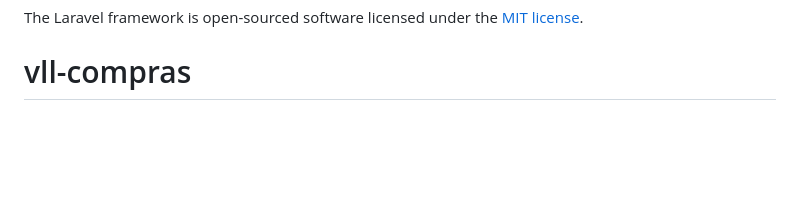
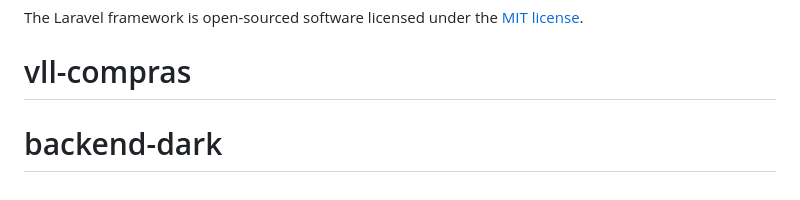
Before and after one commit to progress19/backend-dark, a Markdown page: README.md, the part around the change. Rendered like a GitHub page; blank space fills up the shorter version.

```diff
--- a/README.md
+++ b/README.md
@@ -65,3 +65,4 @@ If you discover a security vulnerability within Laravel, please send an e-mail t
 
 The Laravel framework is open-sourced software licensed under the [MIT license](https://opensource.org/licenses/MIT).
 # vll-compras
+# backend-dark
```
